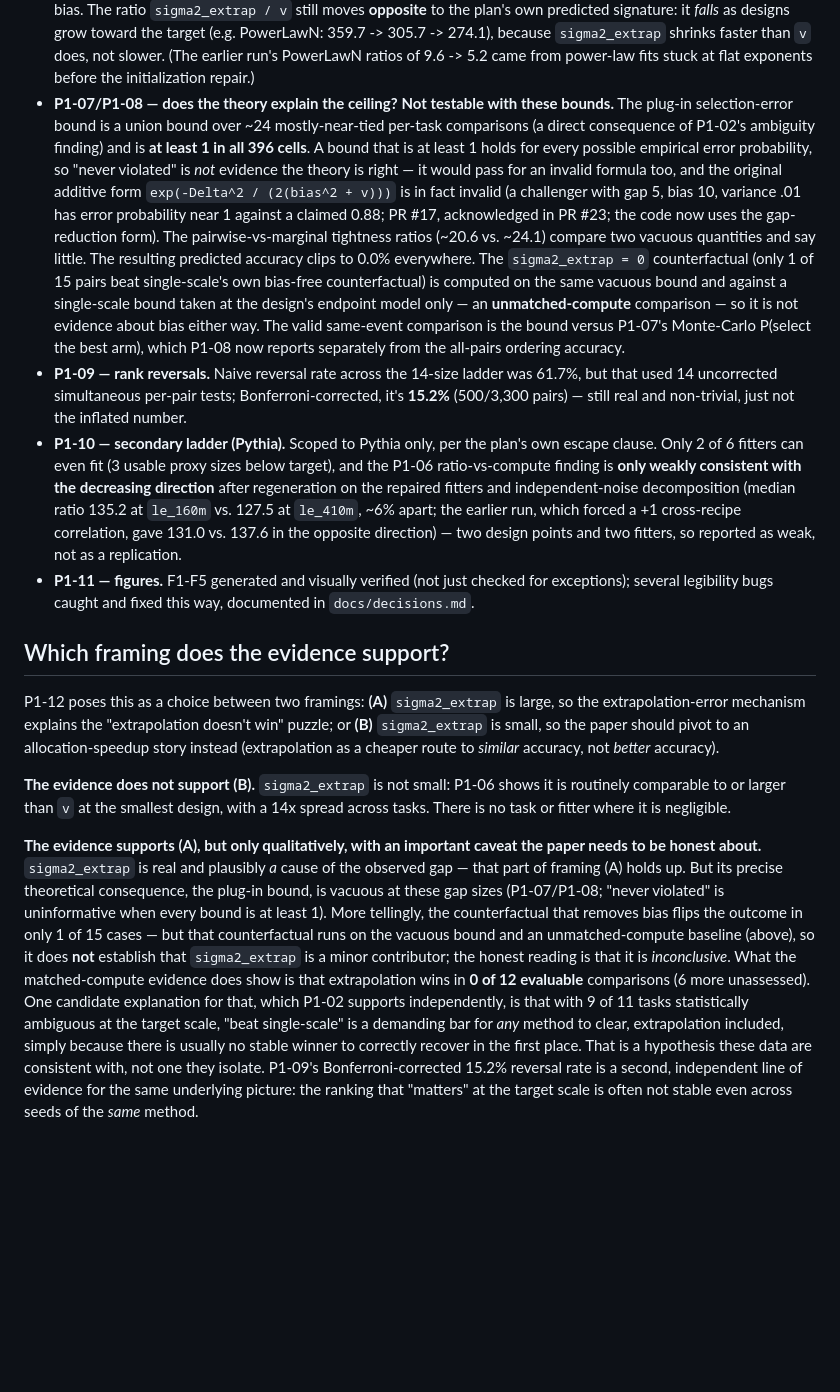
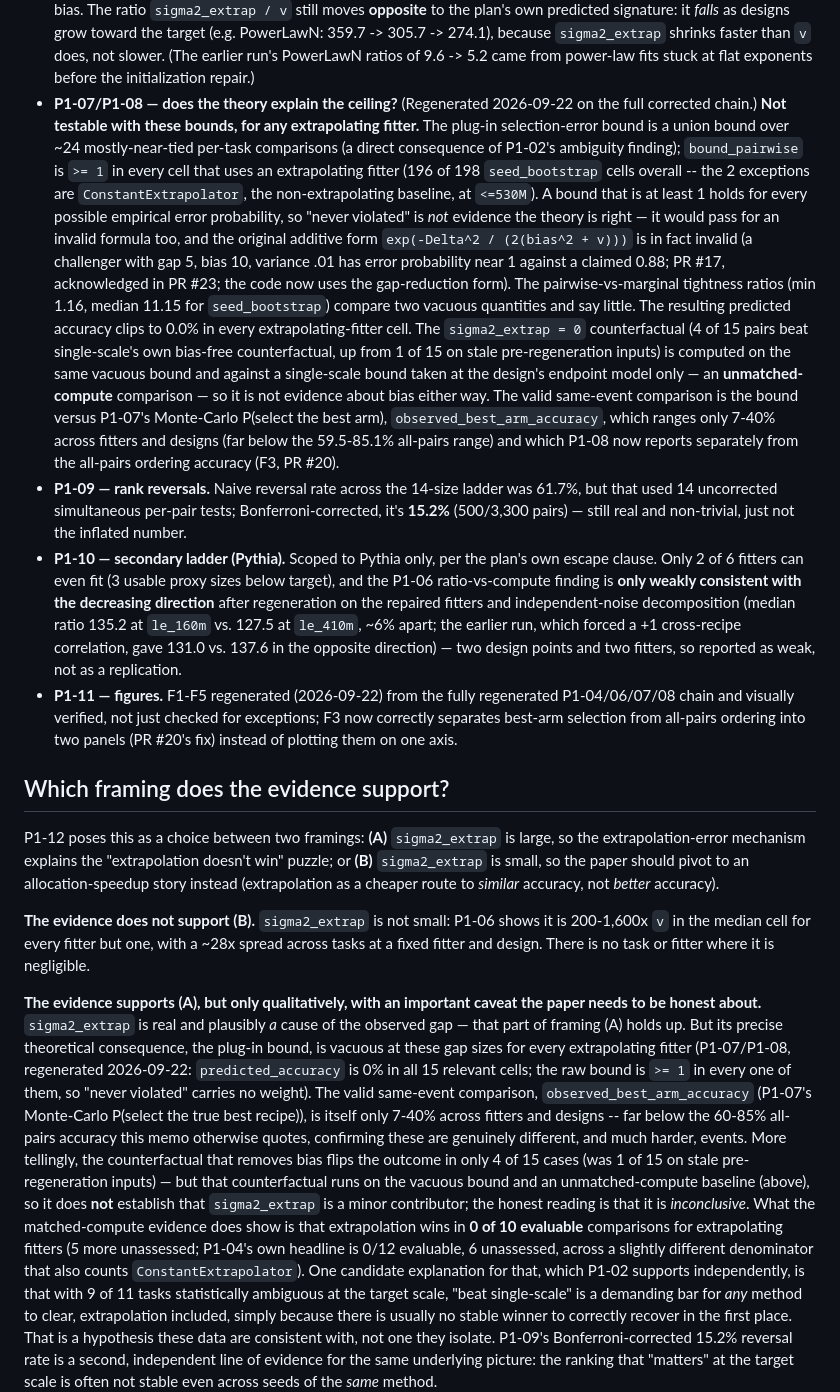
Before and after one commit to ParthAgarwalGit/pretraining-data-decision-theory, a Markdown page: docs/findings/phase1_memo.md, the part around the change. Drawn GitHub-style; blank space fills up the shorter version.

```diff
--- a/docs/findings/phase1_memo.md
+++ b/docs/findings/phase1_memo.md
@@ -49,23 +49,28 @@ refreshed.
   PowerLawN: 359.7 -> 305.7 -> 274.1), because `sigma2_extrap` shrinks faster than `v` does, not
   slower. (The earlier run's PowerLawN ratios of 9.6 -> 5.2 came from power-law fits stuck at flat
   exponents before the initialization repair.)
-- **P1-07/P1-08 — does the theory explain the ceiling?** **Not testable with these
-  bounds.** The plug-in selection-error bound is a union bound over ~24 mostly-near-tied
-  per-task comparisons (a direct consequence of P1-02's ambiguity finding) and is **at
-  least 1 in all 396 cells**. A bound that is at least 1 holds for every possible
-  empirical error probability, so "never violated" is *not* evidence the theory is
-  right — it would pass for an invalid formula too, and the original additive form
+- **P1-07/P1-08 — does the theory explain the ceiling?** (Regenerated 2026-09-22 on the
+  full corrected chain.) **Not testable with these bounds, for any extrapolating fitter.**
+  The plug-in selection-error bound is a union bound over ~24 mostly-near-tied per-task
+  comparisons (a direct consequence of P1-02's ambiguity finding); `bound_pairwise` is
+  `>= 1` in every cell that uses an extrapolating fitter (196 of 198 `seed_bootstrap`
+  cells overall -- the 2 exceptions are `ConstantExtrapolator`, the non-extrapolating
+  baseline, at `<=530M`). A bound that is at least 1 holds for every possible empirical
+  error probability, so "never violated" is *not* evidence the theory is right — it would
+  pass for an invalid formula too, and the original additive form
   `exp(-Delta^2 / (2(bias^2 + v)))` is in fact invalid (a challenger with gap 5, bias 10,
   variance .01 has error probability near 1 against a claimed 0.88; PR #17, acknowledged in
   PR #23; the code now uses the gap-reduction form). The pairwise-vs-marginal tightness
-  ratios (~20.6 vs. ~24.1) compare two vacuous quantities and say little. The resulting
-  predicted accuracy clips to 0.0% everywhere. The `sigma2_extrap = 0` counterfactual
-  (only 1 of 15 pairs beat single-scale's own bias-free counterfactual) is computed on the
-  same vacuous bound and against a single-scale bound taken at the design's endpoint model
-  only — an **unmatched-compute** comparison — so it is not evidence about bias either
-  way. The valid same-event comparison is the bound versus P1-07's Monte-Carlo
-  P(select the best arm), which P1-08 now reports separately from the all-pairs ordering
-  accuracy.
+  ratios (min 1.16, median 11.15 for `seed_bootstrap`) compare two vacuous quantities and
+  say little. The resulting predicted accuracy clips to 0.0% in every extrapolating-fitter
+  cell. The `sigma2_extrap = 0` counterfactual (4 of 15 pairs beat single-scale's own
+  bias-free counterfactual, up from 1 of 15 on stale pre-regeneration inputs) is computed
+  on the same vacuous bound and against a single-scale bound taken at the design's endpoint
+  model only — an **unmatched-compute** comparison — so it is not evidence about bias
+  either way. The valid same-event comparison is the bound versus P1-07's Monte-Carlo
+  P(select the best arm), `observed_best_arm_accuracy`, which ranges only 7-40% across
+  fitters and designs (far below the 59.5-85.1% all-pairs range) and which P1-08 now
+  reports separately from the all-pairs ordering accuracy (F3, PR #20).
 - **P1-09 — rank reversals.** Naive reversal rate across the 14-size ladder was 61.7%,
   but that used 14 uncorrected simultaneous per-pair tests; Bonferroni-corrected, it's
   **15.2%** (500/3,300 pairs) — still real and non-trivial, just not the inflated number.
@@ -77,9 +82,10 @@ refreshed.
   earlier run, which forced a +1 cross-recipe correlation, gave 131.0 vs. 137.6 in the
   opposite direction) — two design points and two fitters, so reported as weak,
   not as a replication.
-- **P1-11 — figures.** F1-F5 generated and visually verified (not just checked for
-  exceptions); several legibility bugs caught and fixed this way, documented in
-  `docs/decisions.md`.
+- **P1-11 — figures.** F1-F5 regenerated (2026-09-22) from the fully regenerated
+  P1-04/06/07/08 chain and visually verified, not just checked for exceptions; F3 now
+  correctly separates best-arm selection from all-pairs ordering into two panels
+  (PR #20's fix) instead of plotting them on one axis.
 
 ## Which framing does the evidence support?
 
@@ -90,20 +96,27 @@ story instead (extrapolation as a cheaper route to *similar* accuracy, not *bett
 accuracy).
 
 **The evidence does not support (B).** `sigma2_extrap` is not small: P1-06 shows it is
-routinely comparable to or larger than `v` at the smallest design, with a 14x spread
-across tasks. There is no task or fitter where it is negligible.
+200-1,600x `v` in the median cell for every fitter but one, with a ~28x spread across
+tasks at a fixed fitter and design. There is no task or fitter where it is negligible.
 
 **The evidence supports (A), but only qualitatively, with an important caveat the paper
 needs to be honest about.** `sigma2_extrap` is real and plausibly *a* cause of the
 observed gap — that part of framing (A) holds up. But its precise theoretical
-consequence, the plug-in bound, is vacuous at these gap sizes (P1-07/P1-08; "never
-violated" is uninformative when every bound is at least 1). More
-tellingly, the counterfactual that removes bias flips the outcome in only 1 of 15
-cases — but that counterfactual runs on the vacuous bound and an unmatched-compute
-baseline (above), so it does **not** establish that `sigma2_extrap` is a minor
-contributor; the honest reading is that it is *inconclusive*. What the matched-compute
-evidence does show is that extrapolation wins in **0 of 12 evaluable** comparisons (6 more
-unassessed). One candidate explanation for that, which P1-02 supports independently, is
+consequence, the plug-in bound, is vacuous at these gap sizes for every extrapolating
+fitter (P1-07/P1-08, regenerated 2026-09-22: `predicted_accuracy` is 0% in all 15
+relevant cells; the raw bound is `>= 1` in every one of them, so "never violated"
+carries no weight). The valid same-event comparison, `observed_best_arm_accuracy`
+(P1-07's Monte-Carlo P(select the true best recipe)), is itself only 7-40% across
+fitters and designs -- far below the 60-85% all-pairs accuracy this memo otherwise
+quotes, confirming these are genuinely different, and much harder, events. More
+tellingly, the counterfactual that removes bias flips the outcome in only 4 of 15
+cases (was 1 of 15 on stale pre-regeneration inputs) — but that counterfactual runs
+on the vacuous bound and an unmatched-compute baseline (above), so it does **not**
+establish that `sigma2_extrap` is a minor contributor; the honest reading is that it
+is *inconclusive*. What the matched-compute evidence does show is that extrapolation
+wins in **0 of 10 evaluable** comparisons for extrapolating fitters (5 more
+unassessed; P1-04's own headline is 0/12 evaluable, 6 unassessed, across a slightly
+different denominator that also counts `ConstantExtrapolator`). One candidate explanation for that, which P1-02 supports independently, is
 that with 9 of 11 tasks statistically ambiguous at the target scale, "beat single-scale"
 is a demanding bar for *any* method to clear, extrapolation included, simply because
 there is usually no stable winner to correctly recover in the first place. That is a
```
Also changed, not shown: STATUS.md (+3 -3 lines), docs/findings/p1_06.md (+39 -25 lines).
